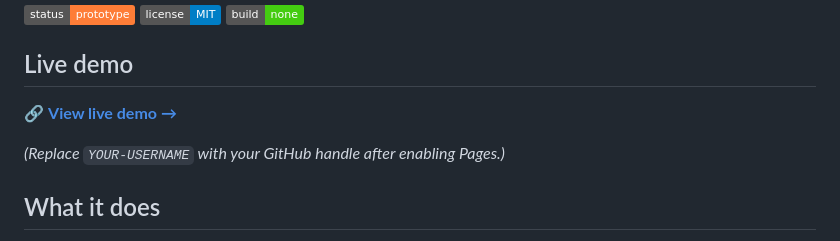
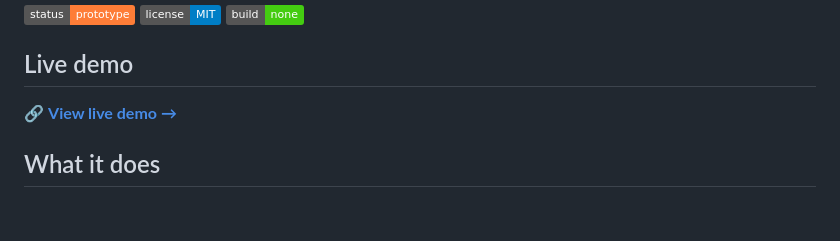
Before and after one commit to calmony/ot-canvas, a Markdown page: README.md, the part around one of its changes. Rendered like a GitHub page; badges without logos; blank space fills up the shorter version.

Commit message:
Fix live demo link in README
Updated live demo link and instructions in README.

```diff
--- a/README.md
+++ b/README.md
@@ -12,5 +12,4 @@
 
-*(Replace `YOUR-USERNAME` with your GitHub handle after enabling Pages.)*
 
 ## What it does
 
```
Also changed, not shown: other parts of README.md (+1 -1 lines).
